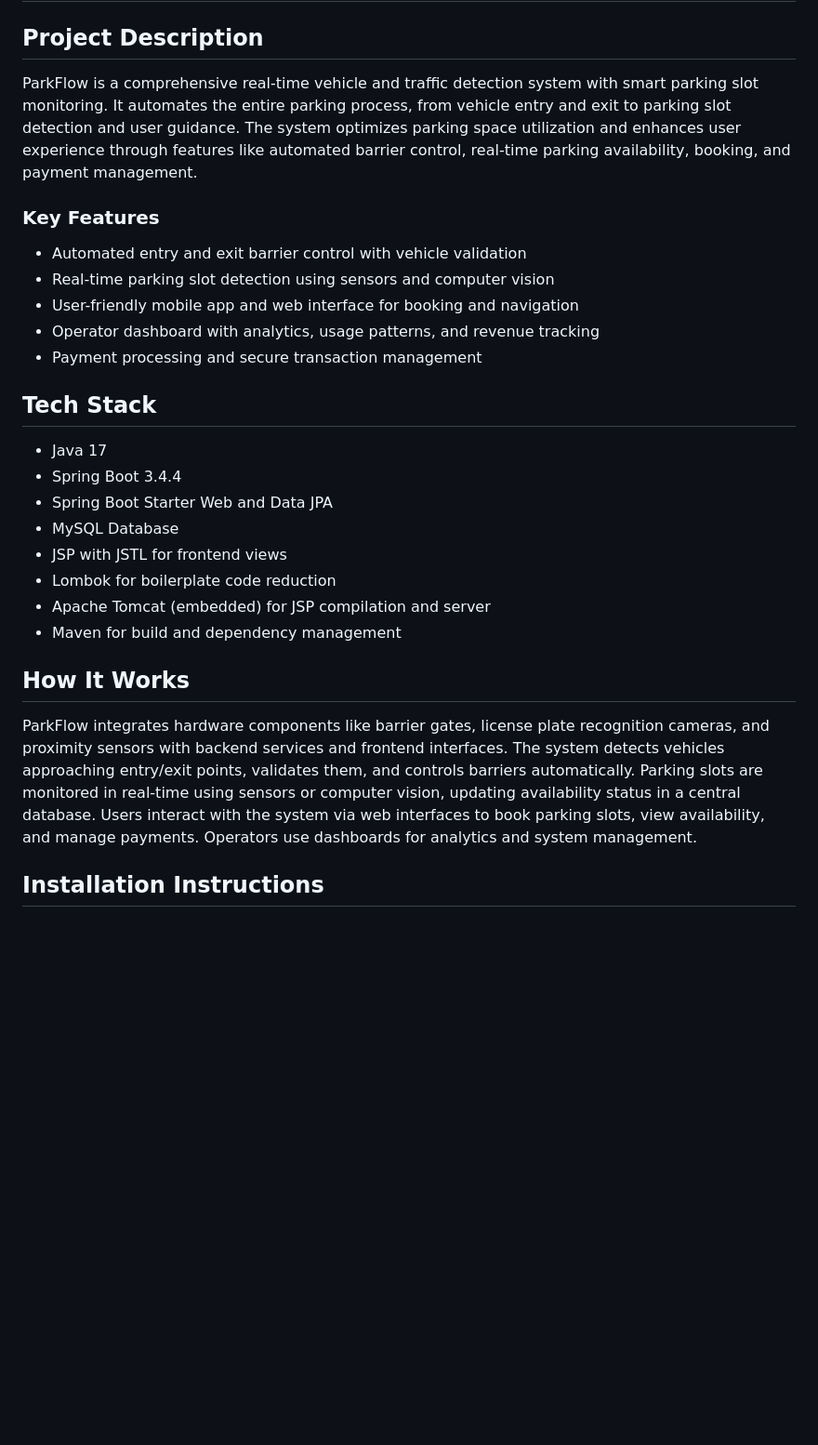
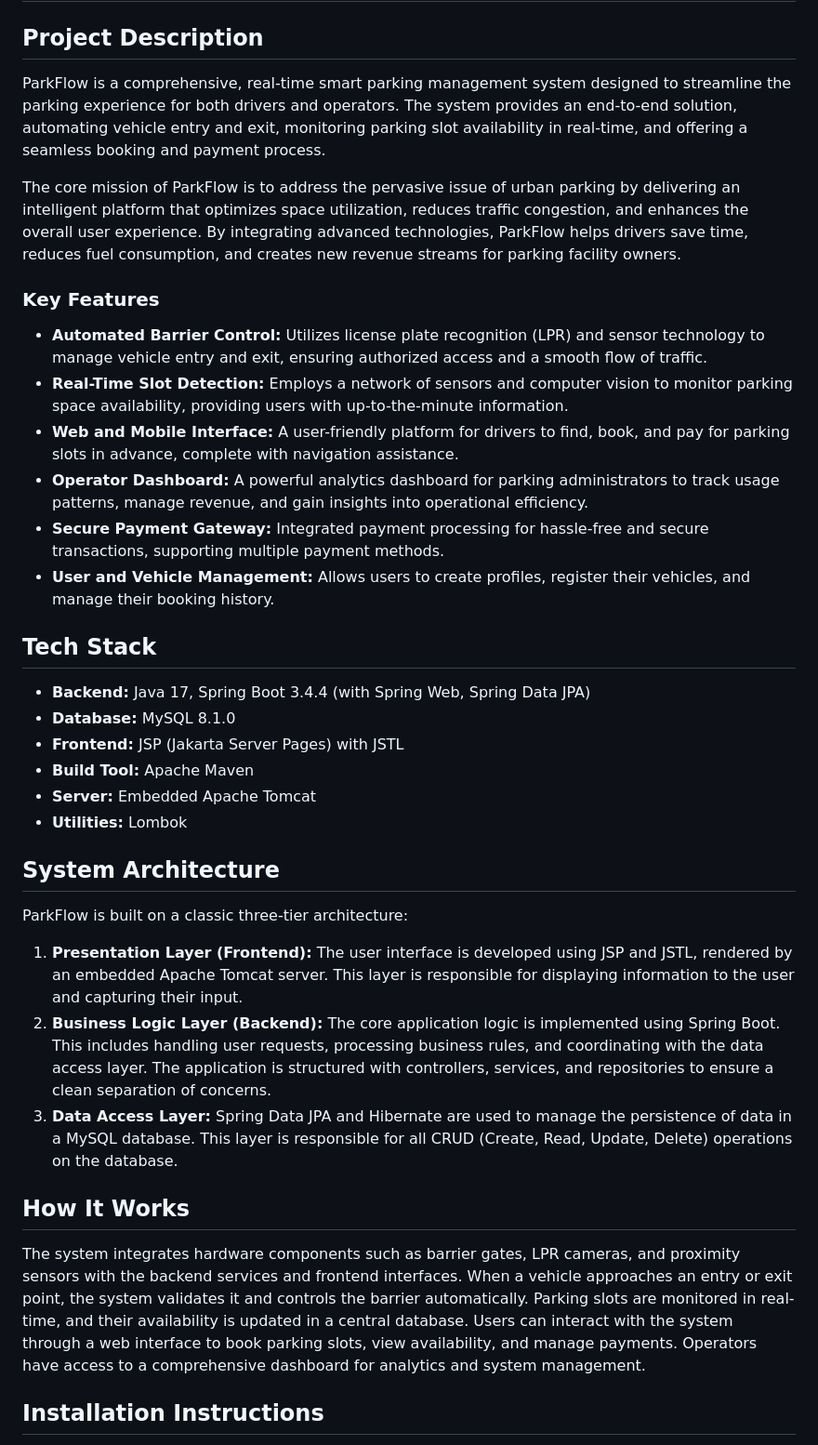
Before and after one commit to Vedprtpsingh/ParkFlow, a Markdown page: README.md, the part around one of its changes. Shown at 93% size. GitHub-like rendering; blank space fills up the shorter version.

```diff
--- a/README.md
+++ b/README.md
@@ -1,26 +1,33 @@
 # ParkFlow
 
 ## Project Description
-ParkFlow is a comprehensive real-time vehicle and traffic detection system with smart parking slot monitoring. It automates the entire parking process, from vehicle entry and exit to parking slot detection and user guidance. The system optimizes parking space utilization and enhances user experience through features like automated barrier control, real-time parking availability, booking, and payment management.
+ParkFlow is a comprehensive, real-time smart parking management system designed to streamline the parking experience for both drivers and operators. The system provides an end-to-end solution, automating vehicle entry and exit, monitoring parking slot availability in real-time, and offering a seamless booking and payment process.
+
+The core mission of ParkFlow is to address the pervasive issue of urban parking by delivering an intelligent platform that optimizes space utilization, reduces traffic congestion, and enhances the overall user experience. By integrating advanced technologies, ParkFlow helps drivers save time, reduces fuel consumption, and creates new revenue streams for parking facility owners.
 
 ### Key Features
-- Automated entry and exit barrier control with vehicle validation
-- Real-time parking slot detection using sensors and computer vision
-- User-friendly mobile app and web interface for booking and navigation
-- Operator dashboard with analytics, usage patterns, and revenue tracking
-- Payment processing and secure transaction management
+- **Automated Barrier Control:** Utilizes license plate recognition (LPR) and sensor technology to manage vehicle entry and exit, ensuring authorized access and a smooth flow of traffic.
+- **Real-Time Slot Detection:** Employs a network of sensors and computer vision to monitor parking space availability, providing users with up-to-the-minute information.
+- **Web and Mobile Interface:** A user-friendly platform for drivers to find, book, and pay for parking slots in advance, complete with navigation assistance.
+- **Operator Dashboard:** A powerful analytics dashboard for parking administrators to track usage patterns, manage revenue, and gain insights into operational efficiency.
+- **Secure Payment Gateway:** Integrated payment processing for hassle-free and secure transactions, supporting multiple payment methods.
+- **User and Vehicle Management:** Allows users to create profiles, register their vehicles, and manage their booking history.
 
 ## Tech Stack
-- Java 17
-- Spring Boot 3.4.4
-- Spring Boot Starter Web and Data JPA
-- MySQL Database
-- JSP with JSTL for frontend views
-- Lombok for boilerplate code reduction
-- Apache Tomcat (embedded) for JSP compilation and server
-- Maven for build and dependency management
+- **Backend:** Java 17, Spring Boot 3.4.4 (with Spring Web, Spring Data JPA)
+- **Database:** MySQL 8.1.0
+- **Frontend:** JSP (Jakarta Server Pages) with JSTL
+- **Build Tool:** Apache Maven
+- **Server:** Embedded Apache Tomcat
+- **Utilities:** Lombok
+
+## System Architecture
+ParkFlow is built on a classic three-tier architecture:
+1.  **Presentation Layer (Frontend):** The user interface is developed using JSP and JSTL, rendered by an embedded Apache Tomcat server. This layer is responsible for displaying information to the user and capturing their input.
+2.  **Business Logic Layer (Backend):** The core application logic is implemented using Spring Boot. This includes handling user requests, processing business rules, and coordinating with the data access layer. The application is structured with controllers, services, and repositories to ensure a clean separation of concerns.
+3.  **Data Access Layer:** Spring Data JPA and Hibernate are used to manage the persistence of data in a MySQL database. This layer is responsible for all CRUD (Create, Read, Update, Delete) operations on the database.
 
 ## How It Works
-ParkFlow integrates hardware components like barrier gates, license plate recognition cameras, and proximity sensors with backend services and frontend interfaces. The system detects vehicles approaching entry/exit points, validates them, and controls barriers automatically. Parking slots are monitored in real-time using sensors or computer vision, updating availability status in a central database. Users interact with the system via web interfaces to book parking slots, view availability, and manage payments. Operators use dashboards for analytics and system management.
+The system integrates hardware components such as barrier gates, LPR cameras, and proximity sensors with the backend services and frontend interfaces. When a vehicle approaches an entry or exit point, the system validates it and controls the barrier automatically. Parking slots are monitored in real-time, and their availability is updated in a central database. Users can interact with the system through a web interface to book parking slots, view availability, and manage payments. Operators have access to a comprehensive dashboard for analytics and system management.
 
 ## Installation Instructions
```
Also changed, not shown: other parts of README.md (+36 -27 lines).
